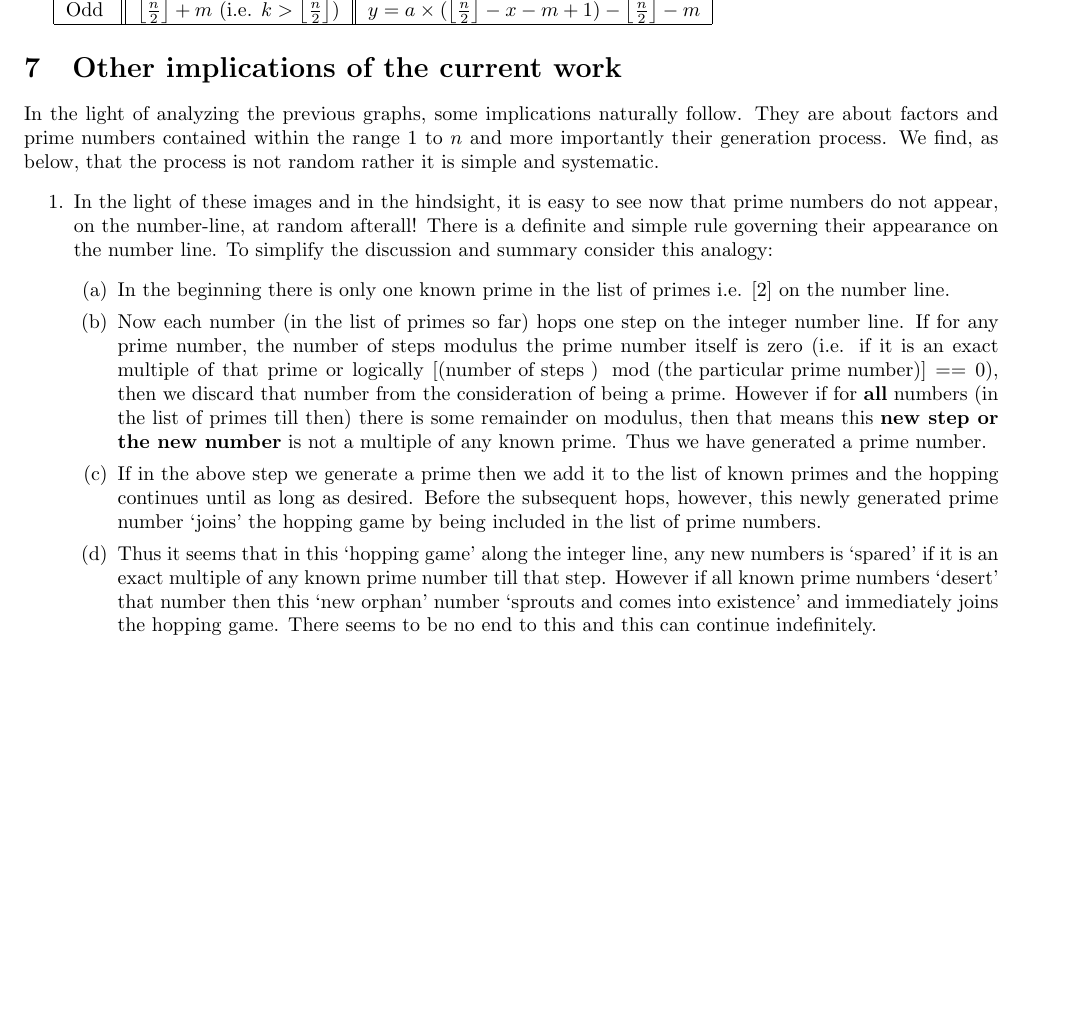
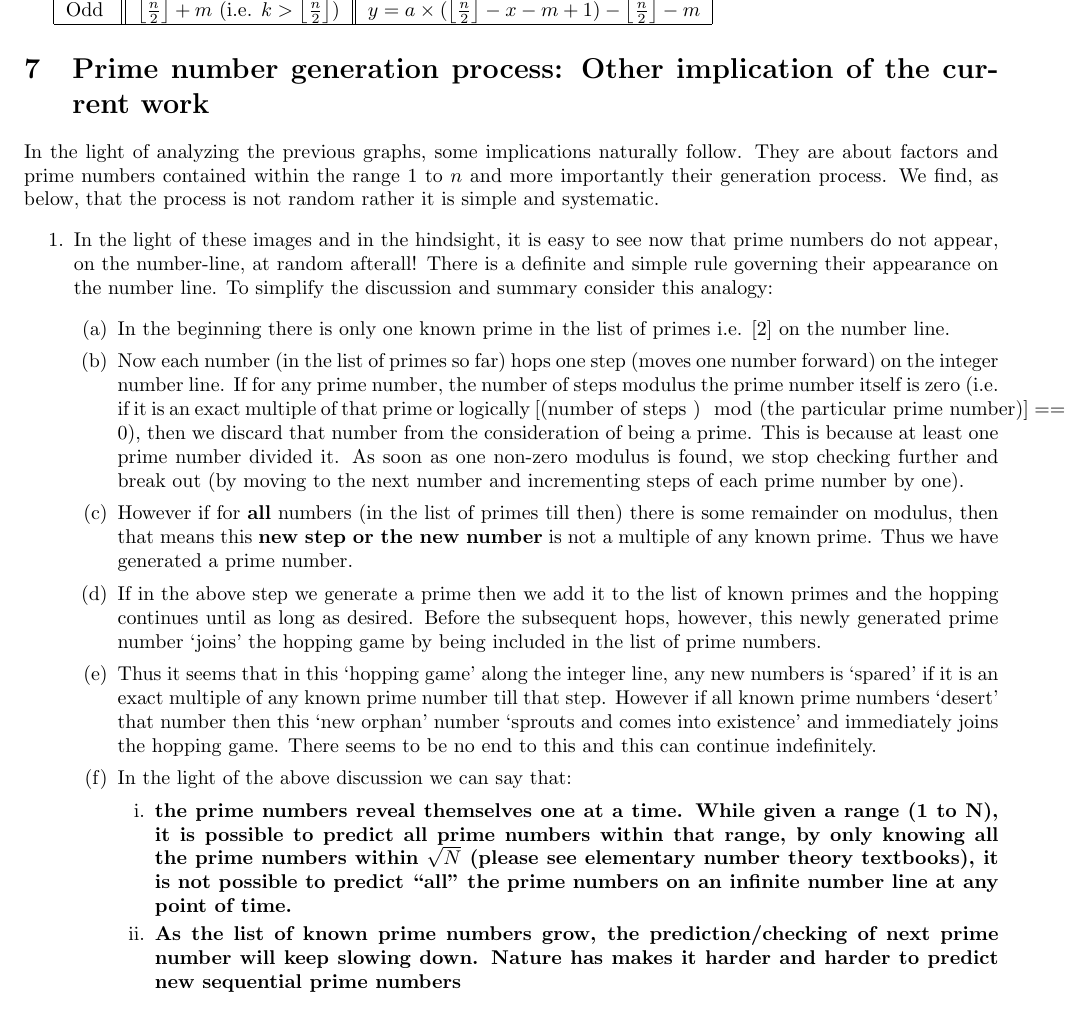
Before and after one commit to amit7urmc/CombinationsAndPrimes, a LaTeX document (PermutationsCombinationsWhyWholeNumber.tex): part of page 12 of 15 before the commit and part of page 12 of 16 after it, cut so that both start at the same text, the shorter picture padded with empty space. Compiled offline with pdfLaTeX.

Commit message:
Added discussion to the last prime section

```diff
--- a/PermutationsCombinationsWhyWholeNumber.tex
+++ b/PermutationsCombinationsWhyWholeNumber.tex
@@ -471,15 +471,22 @@ There can be an equivalent table where all the $a$ terms are brought together. T
 	Odd & $\floordivision{n}{2} + m $ (i.e. $k > \floordivision{n}{2}$)  & $y = a \times (\floordivision{n}{2}-x-m +1 ) - \floordivision{n}{2} -m $ \\
 	\hline
 \end{tabular}
-\section{Other implications of the current work}
+\section{Prime number generation process: Other implication of the current work}
 In the light of analyzing the previous graphs, some implications naturally follow. They are about factors and prime numbers contained within the range $1$ to $n$ and more importantly their generation process. We find, as below, that the process is not random rather it is simple and systematic.
 \begin{enumerate}
 	\item In the light of these images and in the hindsight, it is easy to see now that prime numbers do not appear, on the number-line, at random afterall! There is a definite and simple rule governing their appearance on the number line. To simplify the discussion and summary consider this analogy:
 	\begin{enumerate}
 	\item In the beginning there is only one known prime in the list of primes i.e. [$2$] on the number line.
-	\item Now each number (in the list of primes so far) hops one step on the integer number line. If for any prime number, the number of steps modulus the prime number itself is zero (i.e. if it is an exact multiple of that prime or logically $\text{[(number of steps )} \mod \text{(the particular prime number)]} == 0$), then we discard that number from the consideration of being a prime. However if for \textbf{all} numbers (in the list of primes till then) there is some remainder on modulus, then that means this \textbf{new step or the new number} is not a multiple of any known prime. Thus we have generated a prime number.
+	\item Now each number (in the list of primes so far) hops one step (moves one number forward) on the integer number line. If for any prime number, the number of steps modulus the prime number itself is zero (i.e. if it is an exact multiple of that prime or logically $\text{[(number of steps )} \mod \text{(the particular prime number)]} == 0$), then we discard that number from the consideration of being a prime. This is because at least one prime number divided it. As soon as one non-zero modulus is found, we stop checking further and break out (by moving to the next number and incrementing steps of each prime number by one).
+	\item However if for \textbf{all} numbers (in the list of primes till then) there is some remainder on modulus, then that means this \textbf{new step or the new number} is not a multiple of any known prime. Thus we have generated a prime number.
 	\item If in the above step we generate a prime then we add it to the list of known primes and the hopping continues until as long as desired. Before the subsequent hops, however, this newly generated prime number `joins' the hopping game by being included in the list of prime numbers.
 	\item Thus it seems that in this `hopping game' along the integer line, any new numbers is `spared' if it is an exact multiple of any known prime number till that step. However if all known prime numbers `desert' that number then this `new orphan' number `sprouts and comes into existence' and immediately joins the hopping game. There seems to be no end to this and this can continue indefinitely.
+	\item In the light of the above discussion we can say that:
+	\begin{enumerate}
+	\item \textbf{the prime numbers reveal themselves one at a time. While given a range (1 to N), it is possible to predict all prime numbers within that range, by only knowing all the prime numbers within $\sqrt{N}$ (please see elementary number theory textbooks), it is not possible to predict ``all" the prime numbers on an infinite number line at any point of time.}
+	\item \textbf{As the list of known prime numbers grow, the prediction/checking of next prime number will keep slowing down. Nature has makes it harder and harder to predict new sequential prime numbers}
+	\end{enumerate}
+
 	\end{enumerate}
 	\item To prove this computationally, we downloaded first known 1000 primes from \url{https://t5k.org/lists/small/1000.txt}  and compared it against the primes generated by the algorithm mentioned above (see appendix \ref{PythonCodeToGeneratePrimes} for the \textit{python3} code). There is a perfect match!\label{PrimeNumberGeneration}
 
```
Also changed, not shown: PermutationsCombinationsWhyWholeNumber.pdf.
